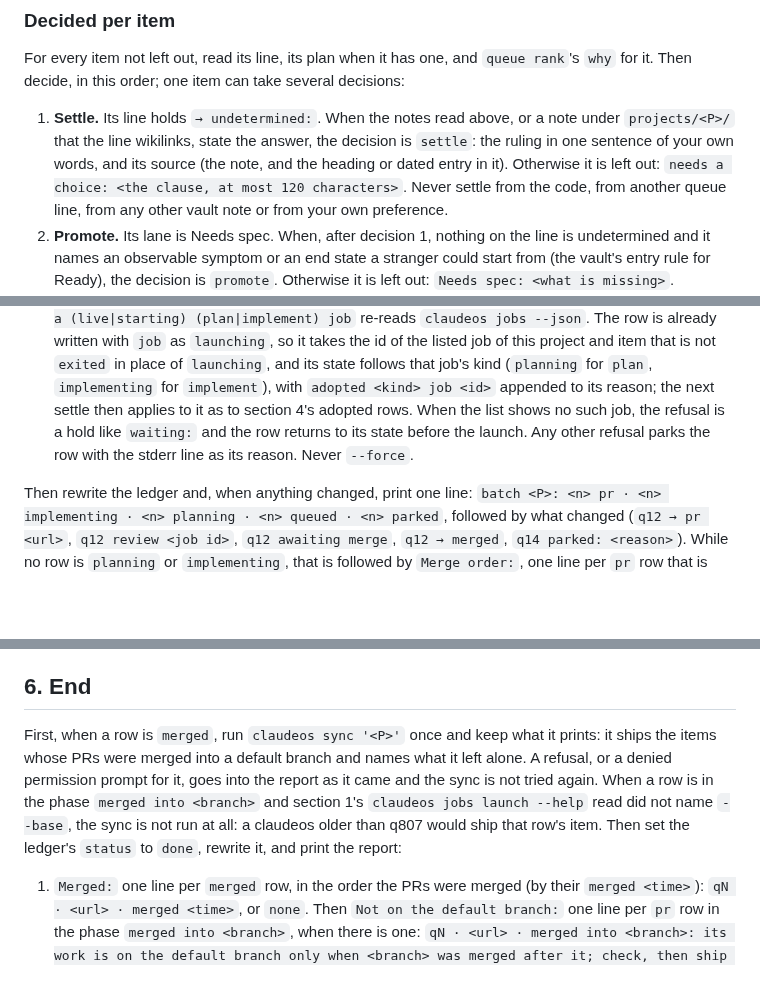
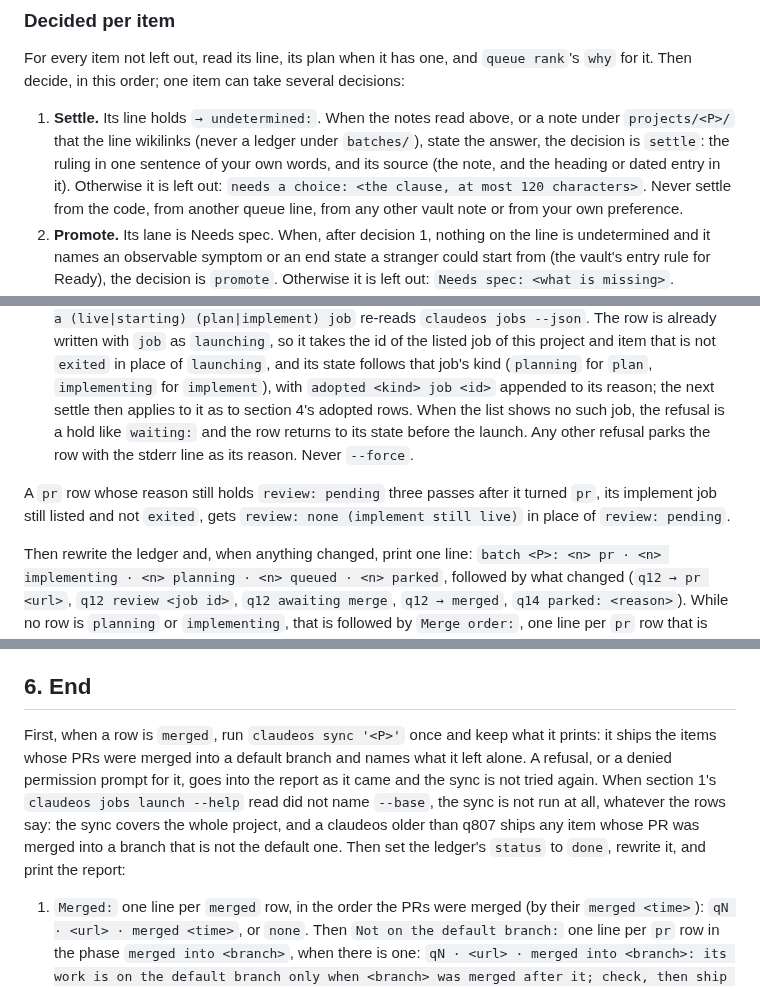
Before and after one commit to pablobfonseca/dotfiles, a Markdown page: claude/commands/batch-run.md, 3 parts joined by grey strips. GitHub-like rendering; blank space fills up the shorter version.

```diff
--- a/claude/commands/batch-run.md
+++ b/claude/commands/batch-run.md
@@ -32,7 +32,7 @@ Leave an item out, with the first reason that applies:
 
 For every item not left out, read its line, its plan when it has one, and `queue rank`'s `why` for it. Then decide, in this order; one item can take several decisions:
 
-1. **Settle.** Its line holds `→ undetermined:`. When the notes read above, or a note under `projects/<P>/` that the line wikilinks, state the answer, the decision is `settle`: the ruling in one sentence of your own words, and its source (the note, and the heading or dated entry in it). Otherwise it is left out: `needs a choice: <the clause, at most 120 characters>`. Never settle from the code, from another queue line, from any other vault note or from your own preference.
+1. **Settle.** Its line holds `→ undetermined:`. When the notes read above, or a note under `projects/<P>/` that the line wikilinks (never a ledger under `batches/`), state the answer, the decision is `settle`: the ruling in one sentence of your own words, and its source (the note, and the heading or dated entry in it). Otherwise it is left out: `needs a choice: <the clause, at most 120 characters>`. Never settle from the code, from another queue line, from any other vault note or from your own preference.
 2. **Promote.** Its lane is Needs spec. When, after decision 1, nothing on the line is undetermined and it names an observable symptom or an end state a stranger could start from (the vault's entry rule for Ready), the decision is `promote`. Otherwise it is left out: `Needs spec: <what is missing>`.
 3. **Split.** Its size is L. When the line itself names its parts (two to four deliverables, each with its own file, surface or end state), the decision is `split`: one new line per part, and the original is retired. Otherwise it is left out: `size L, the line names no parts`. Separately, a line of any size that names files in two of the project's checkouts (its `path` and the keys of its `repos:` in `~/.config/claudeos/config.yaml`) is `split by repo`, because one plan carries one repo: the half outside the item's own checkout (the one its repo tag names, else `path`) becomes one new line that waits on the item, and the item is planned as its own half. A part whose words hold a `'`, a backtick, a `$`, a `\`, a control character or a queue marker (`#word`, `~size`, `(#N)`, `→plan:`, `→pr:`, `^qN`) is never split: the item is left out with `a part cannot be written as a line`.
 4. **Stack.** `queue rank`'s `why` for it holds `waits on ^qM`. When qM is done, there is nothing to decide. When qM is in the batch, the item depends on it: its `after` is qM, it runs once qM's row is `pr`, and the decision below is made and written when its plan launches (section 5), once that PR exists. When qM is not in the batch and its line carries a `→pr:` that `gh pr view '<url>' --json state,headRefName` reports as `OPEN`, the decision is made now and the item can start at once. The decision is `stack` when the item and qM share a checkout, and `build on` when they do not, since a branch of one repo is nothing to branch from in another; an item's checkout is the `checkout` that `claudeos jobs launch <P> plan <qN> --dry-run` prints, which launches nothing. Any other qM: left out, `waits on qM`. An item that depends on one left out is left out too: `waits on qM (left out)`. With several waits-on, `after` is the one latest in the run order and the item waits for every one of them. An item that already has a plan is never stacked: it runs once its `after` row is `merged`. A row is `merged` only once its PR is merged into its repository's default branch (section 4): a stacked PR merged into its base's branch is not, and what waits on it keeps waiting.
@@ -100,6 +100,8 @@ After settling, fill the lanes in run order until the rows in `planning` and `im
 - A review, for a `pr` row whose reason holds `review: pending`, once its implement job is `exited` or gone from the list: `claudeos jobs launch <P> review <qN>`. Launched: `review: <job id>` replaces `review: pending`, with a Decisions row (`review`). A refusal matching `already has a (live|starting)` is a hold and is never adopted: the row keeps `review: pending` and the next pass tries again, three passes at most, then `review: none (implement window still live)`. Any other refusal: `review: none (<the stderr line>)`. The row stays `pr` throughout. A review job is not a lane, is read by section 4 only for its row's phase and is never killed by this run: it watches its PR until it ends by itself.
 - A plan or implement launch that exits 2 with stderr starting `waiting:` is a hold: the row keeps its state and the next pass tries again. A plan or implement launch refused with stderr matching `already has a (live|starting) (plan|implement) job` re-reads `claudeos jobs --json`. The row is already written with `job` as `launching`, so it takes the id of the listed job of this project and item that is not `exited` in place of `launching`, and its state follows that job's kind (`planning` for `plan`, `implementing` for `implement`), with `adopted <kind> job <id>` appended to its reason; the next settle then applies to it as to section 4's adopted rows. When the list shows no such job, the refusal is a hold like `waiting:` and the row returns to its state before the launch. Any other refusal parks the row with the stderr line as its reason. Never `--force`.
 
+A `pr` row whose reason still holds `review: pending` three passes after it turned `pr`, its implement job still listed and not `exited`, gets `review: none (implement still live)` in place of `review: pending`.
+
 Then rewrite the ledger and, when anything changed, print one line: `batch <P>: <n> pr · <n> implementing · <n> planning · <n> queued · <n> parked`, followed by what changed (`q12 → pr <url>`, `q12 review <job id>`, `q12 awaiting merge`, `q12 → merged`, `q14 parked: <reason>`). While no row is `planning` or `implementing`, that is followed by `Merge order:`, one line per `pr` row that is `reviewing` or `awaiting merge`, in section 6's order to merge them: `qN · <url> · <phase>`. A row whose reason holds `stacked on` adds `· stacked on <baseRefName>: merge qM first` while the row it is `after` is `pr`, and, once that row is `merged`, `· retarget to <default> before merging: its base has landed` when its `baseRefName` is not the repository's default branch, read as section 4 reads it.
 
 When no row is `planning` or `implementing`, none can launch, no row says `review: pending` and no `pr` row is `reviewing` or `awaiting merge`, go to section 6: every PR the run opened is merged, closed or merged into another branch, or there never was one. A `pr` row in either of those two phases keeps the run alive, for days when the merges take days; a `queued`, `planned` or `parked` row that nothing can move does not. The user ends a run early by saying so (`end the batch`): that is an override, written to the ledger first (section 3), and section 6 then runs with the open PRs listed as open. Otherwise wait with one Bash call run in the background, as written but for three values: the project's name in place of `<P>`; in place of `<URLS>`, the URL of every `pr` row that is `reviewing` or `awaiting merge`, each in single quotes and separated by one space, or nothing at all; and in place of `<N>`, `40` while a row is `planning` or `implementing` or says `review: pending`, else `240`. Run the next pass from section 4 when it ends:
@@ -110,7 +112,7 @@ It ends when a plan, implement or review job of the project changes, this sessio
 
 ## 6. End
 
-First, when a row is `merged`, run `claudeos sync '<P>'` once and keep what it prints: it ships the items whose PRs were merged into a default branch and names what it left alone. A refusal, or a denied permission prompt for it, goes into the report as it came and the sync is not tried again. When a row is in the phase `merged into <branch>` and section 1's `claudeos jobs launch --help` read did not name `--base`, the sync is not run at all: a claudeos older than q807 would ship that row's item. Then set the ledger's `status` to `done`, rewrite it, and print the report:
+First, when a row is `merged`, run `claudeos sync '<P>'` once and keep what it prints: it ships the items whose PRs were merged into a default branch and names what it left alone. A refusal, or a denied permission prompt for it, goes into the report as it came and the sync is not tried again. When section 1's `claudeos jobs launch --help` read did not name `--base`, the sync is not run at all, whatever the rows say: the sync covers the whole project, and a claudeos older than q807 ships any item whose PR was merged into a branch that is not the default one. Then set the ledger's `status` to `done`, rewrite it, and print the report:
 
 1. `Merged:` one line per `merged` row, in the order the PRs were merged (by their `merged <time>`): `qN · <url> · merged <time>`, or `none`. Then `Not on the default branch:` one line per `pr` row in the phase `merged into <branch>`, when there is one: `qN · <url> · merged into <branch>: its work is on the default branch only when <branch> was merged after it; check, then ship the item by hand or open a PR from <branch>`. Then `Open:`, only when the user ended the run early, one line per `pr` row still `reviewing` or `awaiting merge`, in the order to merge them (a dependency before its dependent, then the order they opened): `qN · <url> · <phase> · review <job id>` or `· no review: <why>`, and for a stacked one `· stacked on <url>: merge that one first, then retarget this one to the default branch`.
 2. `Parked:` one line per row: `qN · <reason> · job <id>`, or `none`.
```
Also changed, not shown: other parts of claude/commands/batch-run.md (+8 -8 lines).
